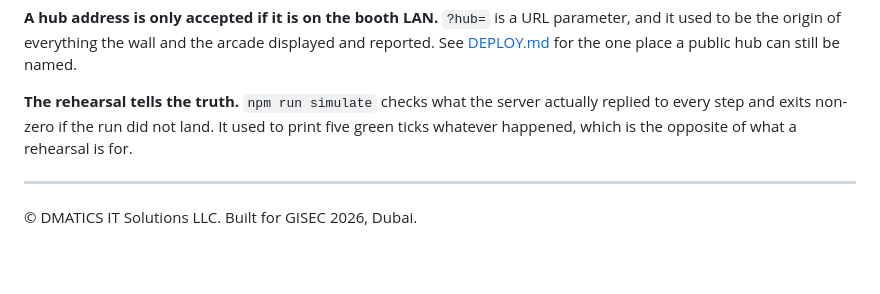
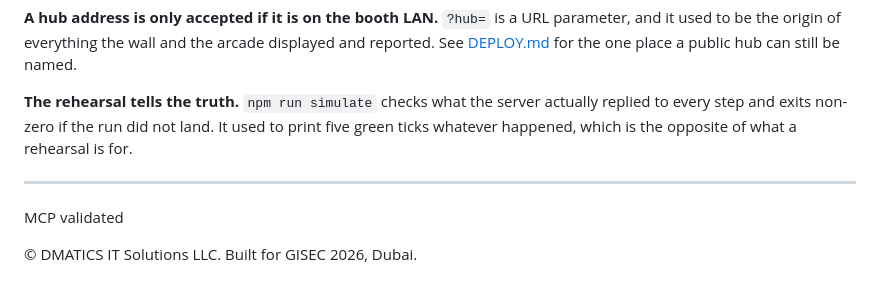
Before and after one commit to dmtsredteam-lgtm/Project-main-v2, a Markdown page: README.md, the part around the change. Drawn GitHub-style; blank space fills up the shorter version.

Commit message:
docs: add MCP validated line to README

```diff
--- a/README.md
+++ b/README.md
@@ -152,4 +152,6 @@ rehearsal is for.
 
 ---
 
+MCP validated
+
 © DMATICS IT Solutions LLC. Built for GISEC 2026, Dubai.
```
